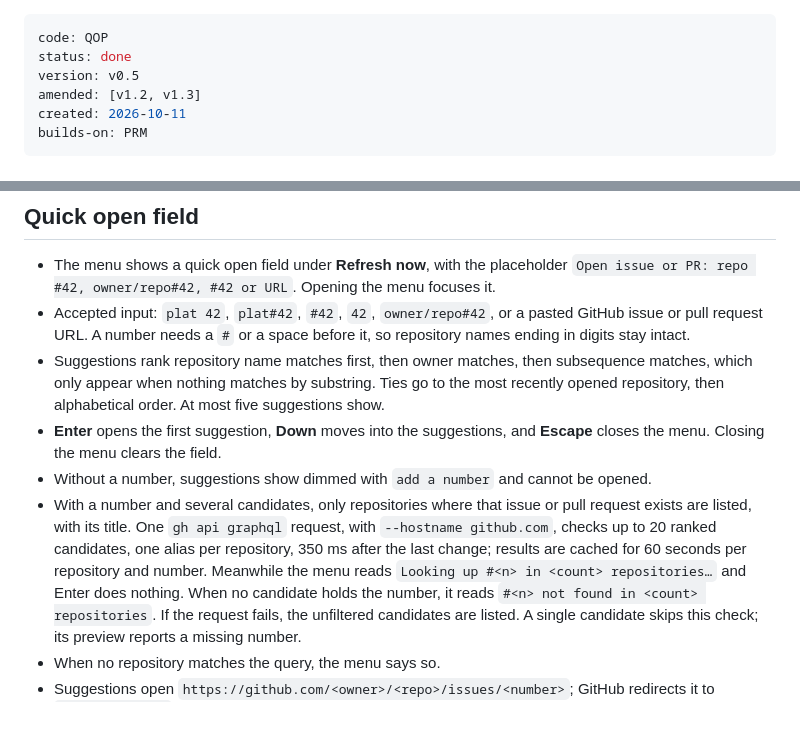
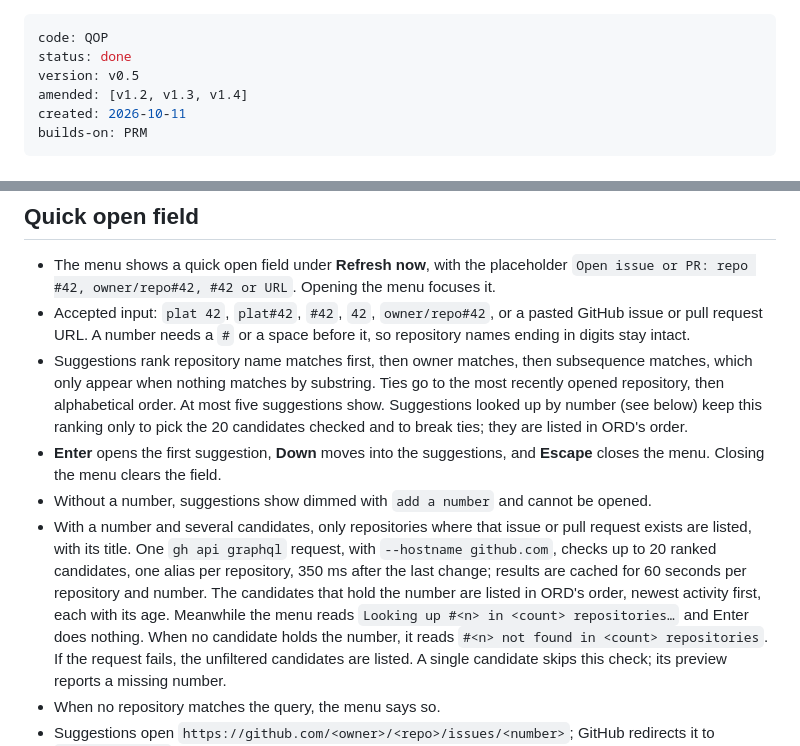
Before and after one commit to cr0cK/greenlight, a Markdown page: docs/specs/QOP.md, 2 parts joined by grey strips. GitHub-like rendering; blank space fills up the shorter version.

```diff
--- a/docs/specs/QOP.md
+++ b/docs/specs/QOP.md
@@ -2,7 +2,7 @@
 code: QOP
 status: done
 version: v0.5
-amended: [v1.2, v1.3]
+amended: [v1.2, v1.3, v1.4]
 created: 2026-10-11
 builds-on: PRM
 ---
@@ -24,7 +24,9 @@ of v1.2 on quick open and previews, as the product stands.
   digits stay intact.
 - Suggestions rank repository name matches first, then owner matches, then subsequence matches,
   which only appear when nothing matches by substring. Ties go to the most recently opened
-  repository, then alphabetical order. At most five suggestions show.
+  repository, then alphabetical order. At most five suggestions show. Suggestions looked up by
+  number (see below) keep this ranking only to pick the 20 candidates checked and to break ties;
+  they are listed in ORD's order.
 - **Enter** opens the first suggestion, **Down** moves into the suggestions, and **Escape**
   closes the menu. Closing the menu clears the field.
 - Without a number, suggestions show dimmed with `add a number` and cannot be opened.
@@ -32,8 +34,9 @@ of v1.2 on quick open and previews, as the product stands.
   are listed, with its title. One `gh api graphql` request, with `--hostname github.com`, checks
   up to 20 ranked candidates,
   one alias per repository, 350 ms after the last change; results are cached for 60 seconds per
-  repository and number. Meanwhile the menu reads `Looking up #<n> in <count> repositories…` and
-  Enter does nothing. When no candidate holds the number, it reads
+  repository and number. The candidates that hold the number are listed in ORD's order, newest
+  activity first, each with its age. Meanwhile the menu reads
+  `Looking up #<n> in <count> repositories…` and Enter does nothing. When no candidate holds the number, it reads
   `#<n> not found in <count> repositories`. If the request fails, the unfiltered candidates are
   listed. A single candidate skips this check; its preview reports a missing number.
 - When no repository matches the query, the menu says so.
```
Also changed, not shown: README.md (+6 -1 lines), docs/screenshots/quick-open.png, 7 other files.
